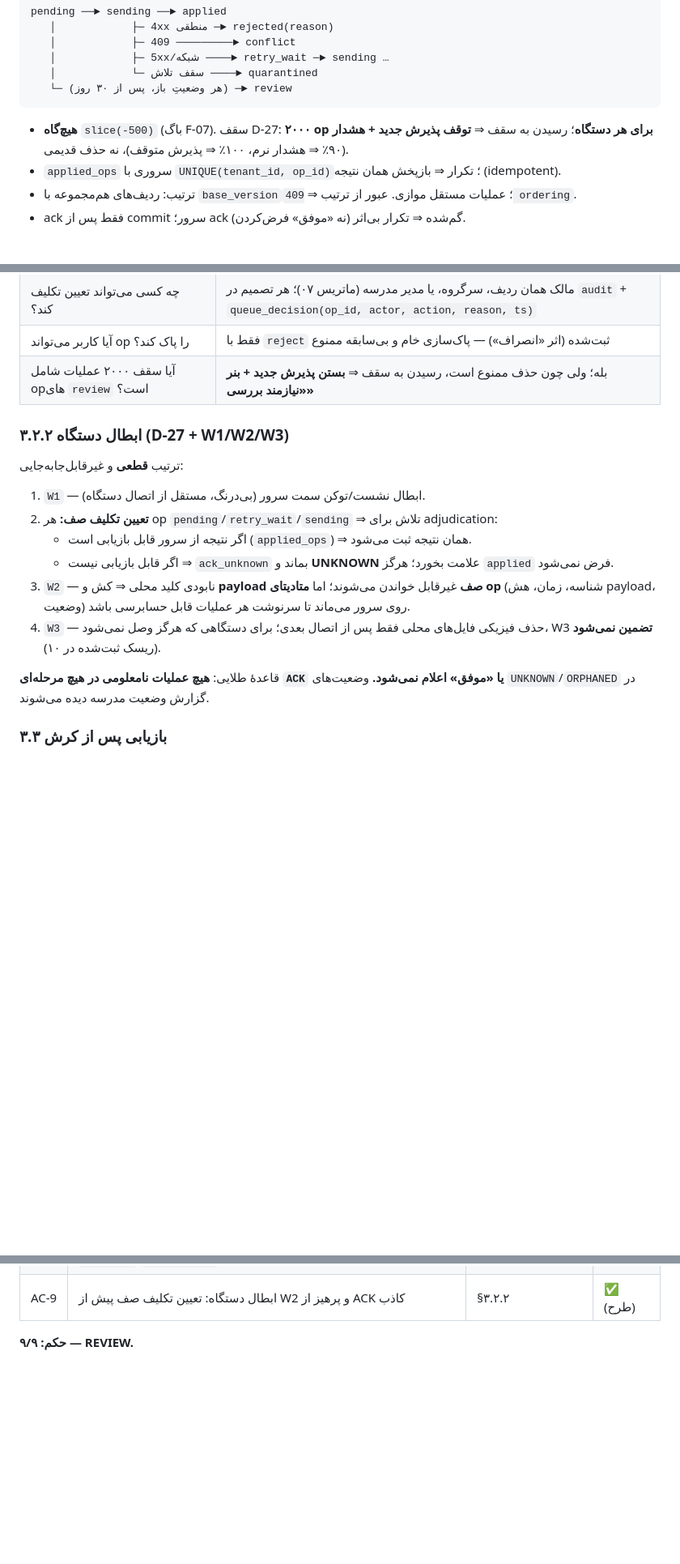
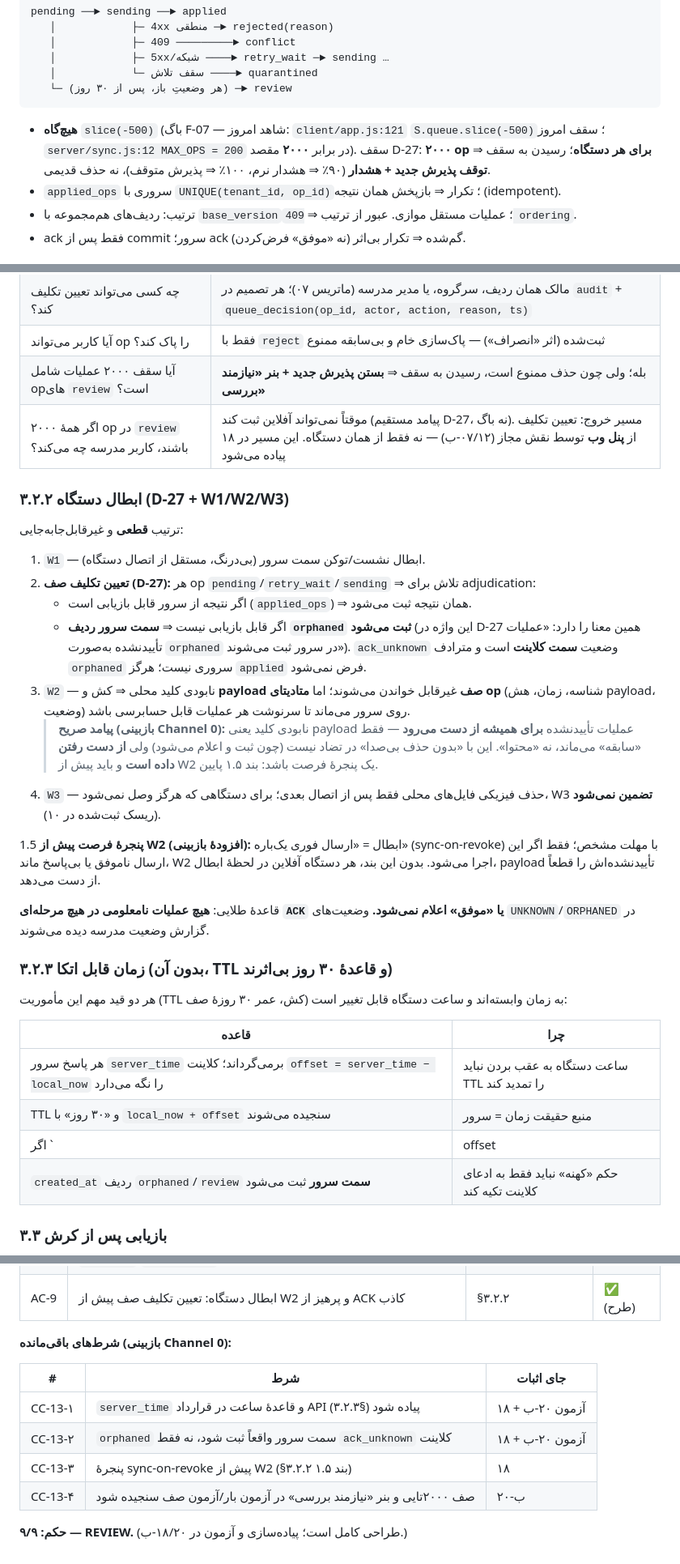
Before and after one commit to rezaa2544/payesh.local, a Markdown page: docs/cloud/13-secure-cache-offline-queue.md, 3 parts joined by grey strips. Shown at 81% size. GitHub-like rendering; blank space fills up the shorter version.

Commit message:
docs(cloud): بازبینی ۱۳ — هم‌سان‌سازی با D-27، HMAC، ساعت سرور و پنجرهٔ sync-on-revoke
- orphaned سمت سرور اجباری شد؛ ack_unknown فقط وضعیت کلاینت است
- HMAC صریحاً «شاهد دست‌نخوردگی، نه احراز هویت» (جلوگیری از بازگشت F-06)
- §۳٫۲٫۳ تازه: server_time، آستانهٔ انحراف ۱۰ دقیقه، رفتار محافظه‌کارانه
- پیامد صریح نابودی کلید در W2 + بند ۱٫۵ پنجرهٔ ارسال پیش از W2
- شاهد کد: client/app.js:121 slice(-500) (F-07) و sync.js:12 MAX_OPS=200 در برابر ۲۰۰۰ مقصد
۹/۹ AC · PASS WITH CORRECTIONS · ۴ شرط تا ۱۸/۲۰-ب

Co-authored-by: arena-agent <297053741+arena-agent@users.noreply.github.com>

````diff
--- a/docs/cloud/13-secure-cache-offline-queue.md
+++ b/docs/cloud/13-secure-cache-offline-queue.md
@@ -68,7 +71,7 @@ pending ──► sending ──► applied
    │            └─ سقف تلاش ────► quarantined
    └─ (هر وضعیتِ باز، پس از ۳۰ روز) ─► review
 ```
-- **هیچ‌گاه** `slice(-500)` (باگ F‑07). سقف D‑27: **۲۰۰۰ op برای هر دستگاه**؛ رسیدن به سقف ⇒ **توقف پذیرش جدید + هشدار** (۹۰٪ ⇒ هشدار نرم، ۱۰۰٪ ⇒ پذیرش متوقف)، نه حذف قدیمی.
+- **هیچ‌گاه** `slice(-500)` (باگ F‑07 — شاهد امروز: `client/app.js:121` `S.queue.slice(-500)`؛ سقف امروز `server/sync.js:12 MAX_OPS = 200` در برابر **۲۰۰۰** مقصد). سقف D‑27: **۲۰۰۰ op برای هر دستگاه**؛ رسیدن به سقف ⇒ **توقف پذیرش جدید + هشدار** (۹۰٪ ⇒ هشدار نرم، ۱۰۰٪ ⇒ پذیرش متوقف)، نه حذف قدیمی.
 - `applied_ops` سروری با `UNIQUE(tenant_id, op_id)`؛ تکرار ⇒ بازپخش همان نتیجه (idempotent).
 - ترتیب: ردیف‌های هم‌مجموعه با `base_version`؛ عملیات مستقل موازی. عبور از ترتیب ⇒ `409 ordering`.
 - ack فقط پس از commit سرور؛ ack گم‌شده ⇒ تکرار بی‌اثر (نه «موفق» فرض‌کردن).
@@ -85,18 +88,32 @@ pending ──► sending ──► applied
 | چه کسی می‌تواند تعیین تکلیف کند؟ | مالک همان ردیف، سرگروه، یا مدیر مدرسه (ماتریس ۰۷)؛ هر تصمیم در `audit` + `queue_decision(op_id, actor, action, reason, ts)` |
 | آیا کاربر می‌تواند op را پاک کند؟ | فقط با `reject` ثبت‌شده (اثر «انصراف») — پاک‌سازی خام و بی‌سابقه ممنوع |
 | آیا سقف ۲۰۰۰ عملیات شامل op‌های `review` است؟ | بله؛ ولی چون حذف ممنوع است، رسیدن به سقف ⇒ **بستن پذیرش جدید + بنر «نیازمند بررسی»** |
+| اگر همهٔ ۲۰۰۰ op در `review` باشند، کاربر مدرسه چه می‌کند؟ | موقتاً نمی‌تواند آفلاین ثبت کند (پیامد مستقیم D‑27، نه باگ). مسیر خروج: تعیین تکلیف از **پنل وب** توسط نقش مجاز (۰۷/۱۲‑ب) — نه فقط از همان دستگاه. این مسیر در ۱۸ پیاده می‌شود |
 
 ### ۳.۲.۲ ابطال دستگاه (D‑27 + W1/W2/W3)
 
 ترتیب **قطعی** و غیرقابل‌جابه‌جایی:
 1. `W1` — ابطال نشست/توکن سمت سرور (بی‌درنگ، مستقل از اتصال دستگاه).
-2. **تعیین تکلیف صف:** هر op `pending`/`retry_wait`/`sending` ⇒ تلاش برای adjudication:
+2. **تعیین تکلیف صف (D‑27):** هر op `pending`/`retry_wait`/`sending` ⇒ تلاش برای adjudication:
    - اگر نتیجه از سرور قابل بازیابی است (`applied_ops`) ⇒ همان نتیجه ثبت می‌شود.
-   - اگر قابل بازیابی نیست ⇒ `ack_unknown` بماند و **UNKNOWN** علامت بخورد؛ هرگز `applied` فرض نمی‌شود.
+   - اگر قابل بازیابی نیست ⇒ **سمت سرور ردیف `orphaned` ثبت می‌شود** (این واژه در D‑27 همین معنا را دارد: «عملیات تأییدنشده به‌صورت `orphaned` در سرور ثبت می‌شوند»). `ack_unknown` وضعیت **سمت کلاینت** است و مترادف `orphaned` سروری نیست؛ هرگز `applied` فرض نمی‌شود.
 3. `W2` — نابودی کلید محلی ⇒ کش و **payload صف** غیرقابل خواندن می‌شوند؛ اما **متادیتای op** (شناسه، زمان، هش payload، وضعیت) روی سرور می‌ماند تا سرنوشت هر عملیات قابل حسابرسی باشد.
+   > **پیامد صریح (بازبینی Channel 0):** نابودی کلید یعنی payload عملیات تأییدنشده **برای همیشه از دست می‌رود** — فقط «سابقه» می‌ماند، نه «محتوا». این با «بدون حذف بی‌صدا» در تضاد نیست (چون ثبت و اعلام می‌شود) ولی **از دست رفتن داده است** و باید پیش از W2 یک پنجرهٔ فرصت باشد: بند ۱.۵ پایین.
 4. `W3` — حذف فیزیکی فایل‌های محلی فقط پس از اتصال بعدی؛ برای دستگاهی که هرگز وصل نمی‌شود، W3 **تضمین نمی‌شود** (ریسک ثبت‌شده در ۱۰).
 
+1.5 **پنجرهٔ فرصت پیش از W2 (افزودهٔ بازبینی):** ابطال = «ارسال فوری یک‌باره» (sync-on-revoke) با مهلت مشخص؛ فقط اگر این ارسال ناموفق یا بی‌پاسخ ماند، W2 اجرا می‌شود. بدون این بند، هر دستگاه آفلاین در لحظهٔ ابطال، payload تأییدنشده‌اش را قطعاً از دست می‌دهد.
+
 قاعدهٔ طلایی: **هیچ عملیات نامعلومی در هیچ مرحله‌ای `ACK` یا «موفق» اعلام نمی‌شود.** وضعیت‌های `UNKNOWN`/`ORPHANED` در گزارش وضعیت مدرسه دیده می‌شوند.
+
+### ۳.۲.۳ زمان قابل اتکا (بدون آن، TTL و قاعدهٔ ۳۰ روز بی‌اثرند)
+هر دو قید مهم این مأموریت (TTL کش، عمر ۳۰ روزهٔ صف) به زمان وابسته‌اند و ساعت دستگاه قابل تغییر است:
+
+| قاعده | چرا |
+|---|---|
+| هر پاسخ سرور `server_time` برمی‌گرداند؛ کلاینت `offset = server_time − local_now` را نگه می‌دارد | ساعت دستگاه به عقب بردن نباید TTL را تمدید کند |
+| TTL و «۳۰ روز» با `local_now + offset` سنجیده می‌شوند | منبع حقیقت زمان = سرور |
+| اگر `|offset| > ۱۰ دقیقه` ⇒ هشدار + **حالت محافظه‌کارانه**: بدترین تفسیر (کش منقضی، op کهنه) اعمال می‌شود | ساعت نامعتبر نباید قید امنیتی را شل کند |
+| `created_at` ردیف `orphaned`/`review` **سمت سرور** ثبت می‌شود | حکم «کهنه» نباید فقط به ادعای کلاینت تکیه کند |
 
 ### ۳.۳ بازیابی پس از کرش
 - هر op تا قبل از `applied` در ذخیره‌گاه پایدار می‌ماند (نه در حافظه).
@@ -131,4 +148,13 @@ pending ──► sending ──► applied
 | AC‑8 | وضعیت `review` پس از ۳۰ روز، حفظ payload، تفکیک از `rejected`/`quarantined`، تصمیم ثبت‌شده | §۳.۲.۱ | ✅ (طرح) |
 | AC‑9 | ابطال دستگاه: تعیین تکلیف صف پیش از W2 و پرهیز از ACK کاذب | §۳.۲.۲ | ✅ (طرح) |
 
-**حکم: ۹/۹ — REVIEW.**
+**شرط‌های باقی‌مانده (بازبینی Channel 0):**
+
+| # | شرط | جای اثبات |
+|---|---|---|
+| CC‑13‑۱ | `server_time` و قاعدهٔ ساعت در قرارداد API پیاده شود (§۳.۲.۳) | ۱۸ + آزمون ۲۰‑ب |
+| CC‑13‑۲ | `orphaned` سمت سرور واقعاً ثبت شود، نه فقط `ack_unknown` کلاینت | ۱۸ + آزمون ۲۰‑ب |
+| CC‑13‑۳ | پنجرهٔ sync-on-revoke پیش از W2 (§۳.۲.۲ بند ۱.۵) | ۱۸ |
+| CC‑13‑۴ | صف ۲۰۰۰تایی و بنر «نیازمند بررسی» در آزمون بار/آزمون صف سنجیده شود | ۲۰‑ب |
+
+**حکم: ۹/۹ — REVIEW.** (طراحی کامل است؛ پیاده‌سازی و آزمون در ۱۸/۲۰‑ب.)
````
Also changed, not shown: other parts of docs/cloud/13-secure-cache-offline-queue.md (+3 -0 lines), 1 other file.
